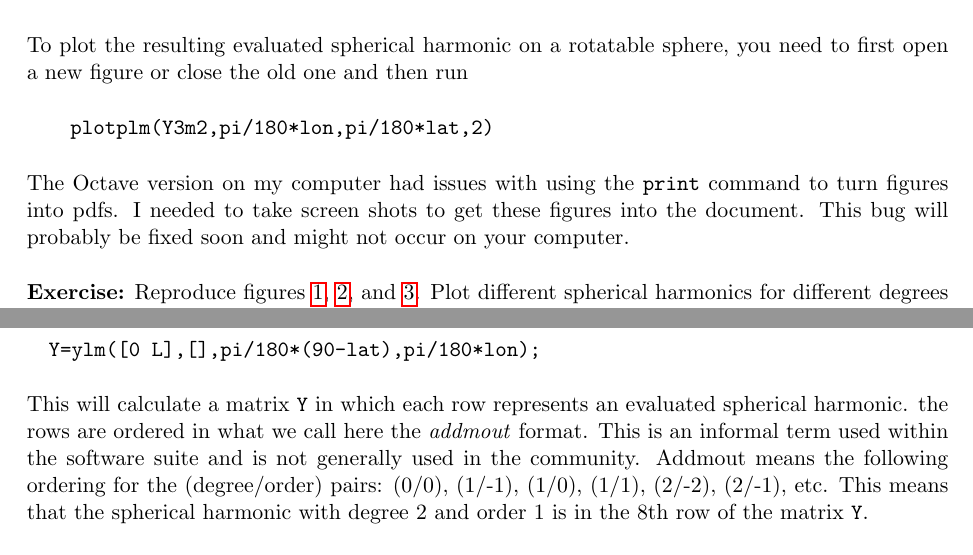
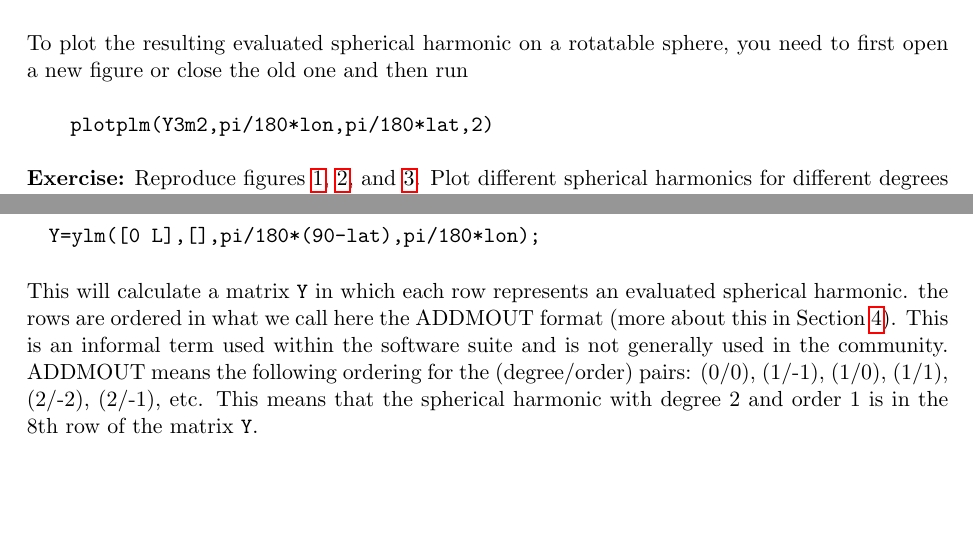
Before and after one commit to Slepian/Slepian, a LaTeX document (edu/Ch_01_SphericalHarmonics/Ch_01_SphericalHarmonics_tut.tex): two parts of pages 5 and 6 of 9, joined at a grey line, cut so that both start at the same text, the shorter picture padded with empty space. Compiled offline with pdfLaTeX.

Commit message:
some more improvements

```diff
--- a/edu/Ch_01_SphericalHarmonics/Ch_01_SphericalHarmonics_tut.tex
+++ b/edu/Ch_01_SphericalHarmonics/Ch_01_SphericalHarmonics_tut.tex
@@ -220,11 +220,6 @@ then run
 
 \qquad \verb+plotplm(Y3m2,pi/180*lon,pi/180*lat,2)+
 
-The Octave version on my computer had issues with using the
-\verb+print+ command to turn figures into pdfs. I needed to take
-screen shots to get these figures into the document. This bug will
-probably be fixed soon and might not occur on your computer.
-
 \textbf{Exercise:} Reproduce figures \ref{Y10fig}, \ref{Y1m1fig}, and \ref{Y11fig}. Plot different spherical harmonics for different degrees and orders. Plot sums of spherical harmonics. Plot linear combinations of spherical harmonics. How does for example \\{$4\Yfun_{3\,1} - 0.2\Yfun_{1\,-1} +2\Yfun_{5\,-2}$} look like?
 
 If it looks like in figure~\ref{MixY}, then your programing was
@@ -264,8 +259,9 @@ and then
 
 This will calculate a matrix \verb+Y+ in which each row represents an
 evaluated spherical harmonic. the rows are ordered in what we call
-here the \emph{addmout} format. This is an informal term used within
-the software suite and is not generally used in the community. Addmout
+here the ADDMOUT format (more about this in
+Section~\ref{ordering}). This is an informal term used within the
+software suite and is not generally used in the community. ADDMOUT
 means the following ordering for the (degree/order) pairs: (0/0),
 (1/-1), (1/0), (1/1), (2/-2), (2/-1), etc. This means that the
 spherical harmonic with degree 2 and order 1 is in the 8th row of the
```
Also changed, not shown: edu/Ch_01_SphericalHarmonics/Ch_01_SphericalHarmonics_tut.pdf, edu/Ch_01_SphericalHarmonics/Ch_01_SphericalHarmonics_tut.tex (4 more changed lines).
